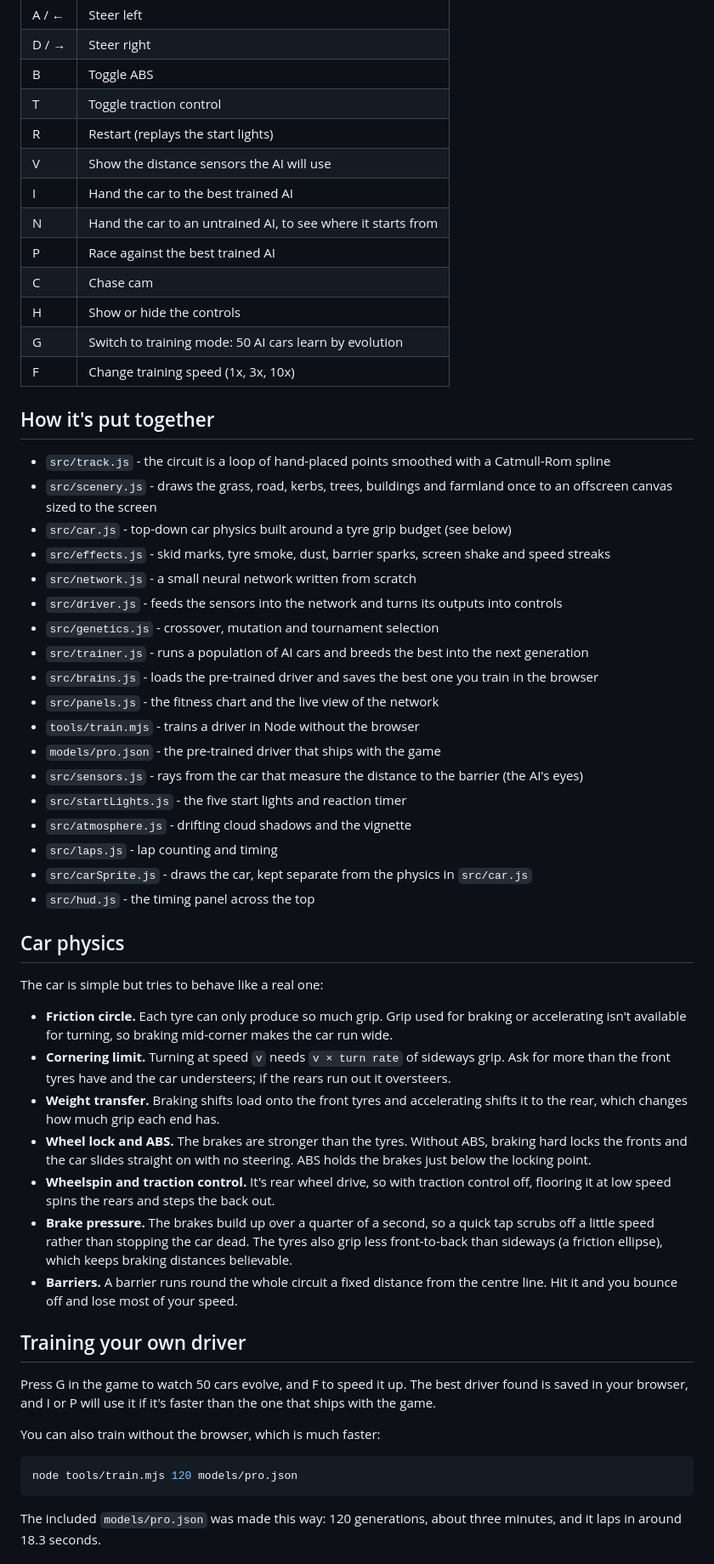
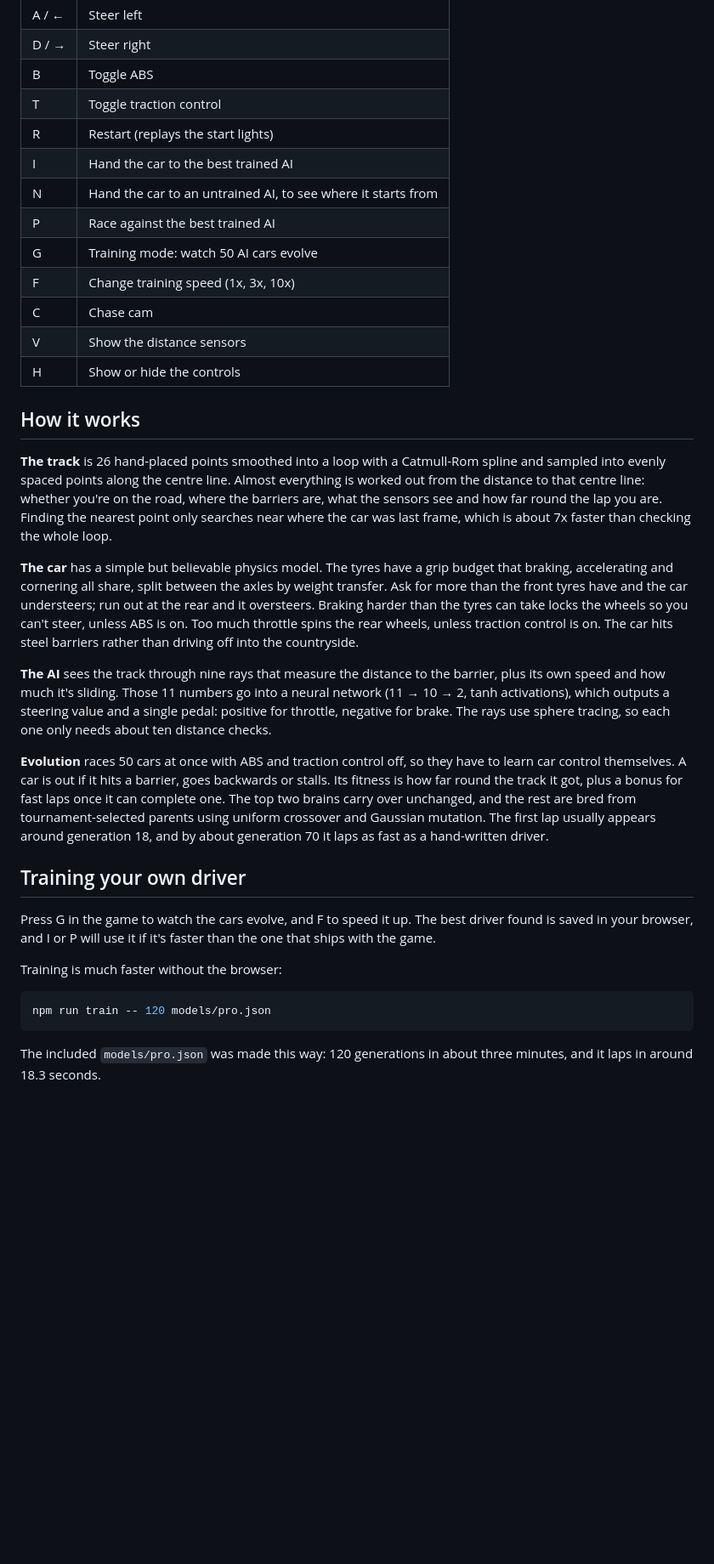
Before and after one commit to TanvirS-07/self-steer, a Markdown page: README.md, the part around one of its changes. Shown at 85% size. Rendered like a GitHub page; blank space fills up the shorter version.

Commit message:
Rewrite the README with a screenshot and how it all works

````diff
--- a/README.md
+++ b/README.md
@@ -31,67 +30,52 @@ Then open http://localhost:8000.
 | B | Toggle ABS |
 | T | Toggle traction control |
 | R | Restart (replays the start lights) |
-| V | Show the distance sensors the AI will use |
 | I | Hand the car to the best trained AI |
 | N | Hand the car to an untrained AI, to see where it starts from |
 | P | Race against the best trained AI |
+| G | Training mode: watch 50 AI cars evolve |
+| F | Change training speed (1x, 3x, 10x) |
 | C | Chase cam |
+| V | Show the distance sensors |
 | H | Show or hide the controls |
-| G | Switch to training mode: 50 AI cars learn by evolution |
-| F | Change training speed (1x, 3x, 10x) |
 
-## How it's put together
+## How it works
 
-- `src/track.js` - the circuit is a loop of hand-placed points smoothed with a Catmull-Rom spline
-- `src/scenery.js` - draws the grass, road, kerbs, trees, buildings and farmland once to an offscreen canvas sized to the screen
-- `src/car.js` - top-down car physics built around a tyre grip budget (see below)
-- `src/effects.js` - skid marks, tyre smoke, dust, barrier sparks, screen shake and speed streaks
-- `src/network.js` - a small neural network written from scratch
-- `src/driver.js` - feeds the sensors into the network and turns its outputs into controls
-- `src/genetics.js` - crossover, mutation and tournament selection
-- `src/trainer.js` - runs a population of AI cars and breeds the best into the next generation
-- `src/brains.js` - loads the pre-trained driver and saves the best one you train in the browser
-- `src/panels.js` - the fitness chart and the live view of the network
-- `tools/train.mjs` - trains a driver in Node without the browser
-- `models/pro.json` - the pre-trained driver that ships with the game
-- `src/sensors.js` - rays from the car that measure the distance to the barrier (the AI's eyes)
-- `src/startLights.js` - the five start lights and reaction timer
-- `src/atmosphere.js` - drifting cloud shadows and the vignette
-- `src/laps.js` - lap counting and timing
-- `src/carSprite.js` - draws the car, kept separate from the physics in `src/car.js`
-- `src/hud.js` - the timing panel across the top
+**The track** is 26 hand-placed points smoothed into a loop with a Catmull-Rom spline and sampled
+into evenly spaced points along the centre line. Almost everything is worked out from the distance
+to that centre line: whether you're on the road, where the barriers are, what the sensors see and
+how far round the lap you are. Finding the nearest point only searches near where the car was last
+frame, which is about 7x faster than checking the whole loop.
 
-## Car physics
+**The car** has a simple but believable physics model. The tyres have a grip budget that braking,
+accelerating and cornering all share, split between the axles by weight transfer. Ask for more than
+the front tyres have and the car understeers; run out at the rear and it oversteers. Braking harder
+than the tyres can take locks the wheels so you can't steer, unless ABS is on. Too much throttle
+spins the rear wheels, unless traction control is on. The car hits steel barriers rather than
+driving off into the countryside.
 
-The car is simple but tries to behave like a real one:
+**The AI** sees the track through nine rays that measure the distance to the barrier, plus its own
+speed and how much it's sliding. Those 11 numbers go into a neural network (11 → 10 → 2, tanh
+activations), which outputs a steering value and a single pedal: positive for throttle, negative
+for brake. The rays use sphere tracing, so each one only needs about ten distance checks.
 
-- **Friction circle.** Each tyre can only produce so much grip. Grip used for braking or
-  accelerating isn't available for turning, so braking mid-corner makes the car run wide.
-- **Cornering limit.** Turning at speed `v` needs `v × turn rate` of sideways grip. Ask for more
-  than the front tyres have and the car understeers; if the rears run out it oversteers.
-- **Weight transfer.** Braking shifts load onto the front tyres and accelerating shifts it to
-  the rear, which changes how much grip each end has.
-- **Wheel lock and ABS.** The brakes are stronger than the tyres. Without ABS, braking hard locks
-  the fronts and the car slides straight on with no steering. ABS holds the brakes just below
-  the locking point.
-- **Wheelspin and traction control.** It's rear wheel drive, so with traction control off,
-  flooring it at low speed spins the rears and steps the back out.
-- **Brake pressure.** The brakes build up over a quarter of a second, so a quick tap scrubs off
-  a little speed rather than stopping the car dead. The tyres also grip less front-to-back than
-  sideways (a friction ellipse), which keeps braking distances believable.
-- **Barriers.** A barrier runs round the whole circuit a fixed distance from the centre line.
-  Hit it and you bounce off and lose most of your speed.
+**Evolution** races 50 cars at once with ABS and traction control off, so they have to learn car
+control themselves. A car is out if it hits a barrier, goes backwards or stalls. Its fitness is how
+far round the track it got, plus a bonus for fast laps once it can complete one. The top two brains
+carry over unchanged, and the rest are bred from tournament-selected parents using uniform crossover
+and Gaussian mutation. The first lap usually appears around generation 18, and by about generation
+70 it laps as fast as a hand-written driver.
 
 ## Training your own driver
 
-Press G in the game to watch 50 cars evolve, and F to speed it up. The best driver found is
-saved in your browser, and I or P will use it if it's faster than the one that ships with the game.
+Press G in the game to watch the cars evolve, and F to speed it up. The best driver found is saved
+in your browser, and I or P will use it if it's faster than the one that ships with the game.
 
-You can also train without the browser, which is much faster:
+Training is much faster without the browser:
 
 ```bash
-node tools/train.mjs 120 models/pro.json
+npm run train -- 120 models/pro.json
 ```
 
-The included `models/pro.json` was made this way: 120 generations, about three minutes, and it
+The included `models/pro.json` was made this way: 120 generations in about three minutes, and it
 laps in around 18.3 seconds.
````
Also changed, not shown: other parts of README.md (+45 -7 lines), docs/screenshot.jpg (added).
